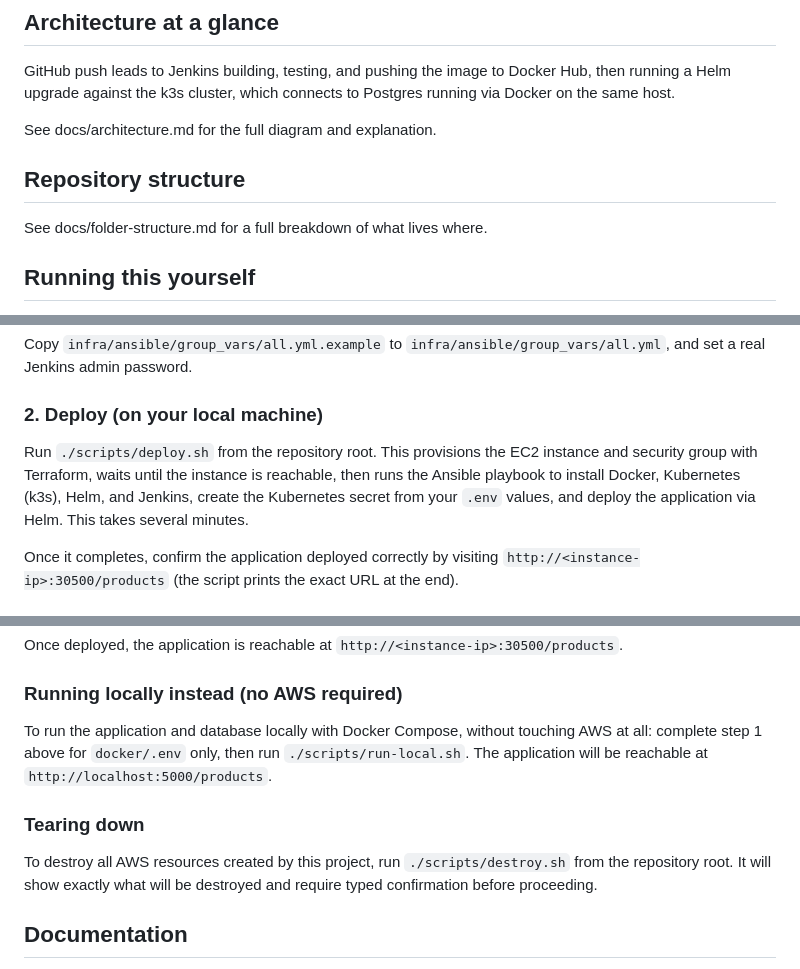
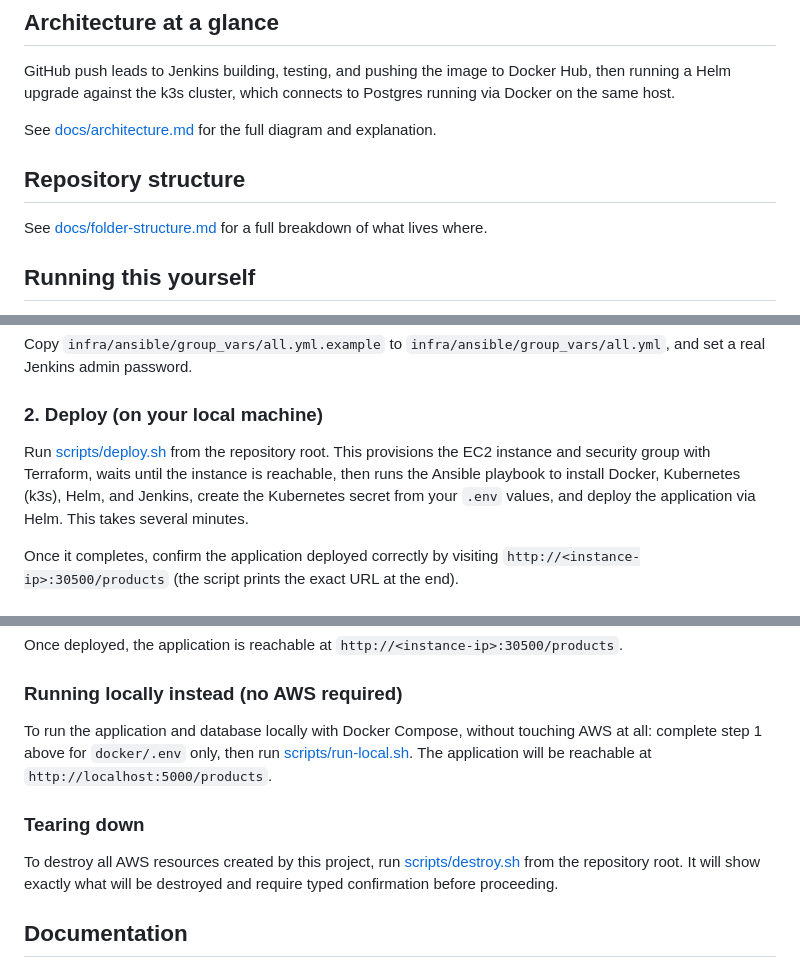
Before and after one commit to Samerhajj/cloudcart-platform, a Markdown page: README.md, 3 parts joined by grey strips. Rendered like a GitHub page.

Commit message:
Add markdown links for docs and scripts referenced in README body text

```diff
--- a/README.md
+++ b/README.md
@@ -10,11 +10,11 @@ A Flask application (product catalog, cart, checkout) provisioned and deployed e
 
 GitHub push leads to Jenkins building, testing, and pushing the image to Docker Hub, then running a Helm upgrade against the k3s cluster, which connects to Postgres running via Docker on the same host.
 
-See docs/architecture.md for the full diagram and explanation.
+See [docs/architecture.md](docs/architecture.md) for the full diagram and explanation.
 
 ## Repository structure
 
-See docs/folder-structure.md for a full breakdown of what lives where.
+See [docs/folder-structure.md](docs/folder-structure.md) for a full breakdown of what lives where.
 
 ## Running this yourself
 
@@ -38,7 +38,7 @@ Copy `infra/ansible/group_vars/all.yml.example` to `infra/ansible/group_vars/all
 
 ### 2. Deploy (on your local machine)
 
-Run `./scripts/deploy.sh` from the repository root. This provisions the EC2 instance and security group with Terraform, waits until the instance is reachable, then runs the Ansible playbook to install Docker, Kubernetes (k3s), Helm, and Jenkins, create the Kubernetes secret from your `.env` values, and deploy the application via Helm. This takes several minutes.
+Run [scripts/deploy.sh](scripts/deploy.sh) from the repository root. This provisions the EC2 instance and security group with Terraform, waits until the instance is reachable, then runs the Ansible playbook to install Docker, Kubernetes (k3s), Helm, and Jenkins, create the Kubernetes secret from your `.env` values, and deploy the application via Helm. This takes several minutes.
 
 Once it completes, confirm the application deployed correctly by visiting `http://<instance-ip>:30500/products` (the script prints the exact URL at the end).
 
@@ -68,11 +68,11 @@ Once deployed, the application is reachable at `http://<instance-ip>:30500/produ
 
 ### Running locally instead (no AWS required)
 
-To run the application and database locally with Docker Compose, without touching AWS at all: complete step 1 above for `docker/.env` only, then run `./scripts/run-local.sh`. The application will be reachable at `http://localhost:5000/products`.
+To run the application and database locally with Docker Compose, without touching AWS at all: complete step 1 above for `docker/.env` only, then run [scripts/run-local.sh](scripts/run-local.sh). The application will be reachable at `http://localhost:5000/products`.
 
 ### Tearing down
 
-To destroy all AWS resources created by this project, run `./scripts/destroy.sh` from the repository root. It will show exactly what will be destroyed and require typed confirmation before proceeding.
+To destroy all AWS resources created by this project, run [scripts/destroy.sh](scripts/destroy.sh) from the repository root. It will show exactly what will be destroyed and require typed confirmation before proceeding.
 
 ## Documentation
 
```
Also changed, not shown: other parts of README.md (+1 -1 lines).
